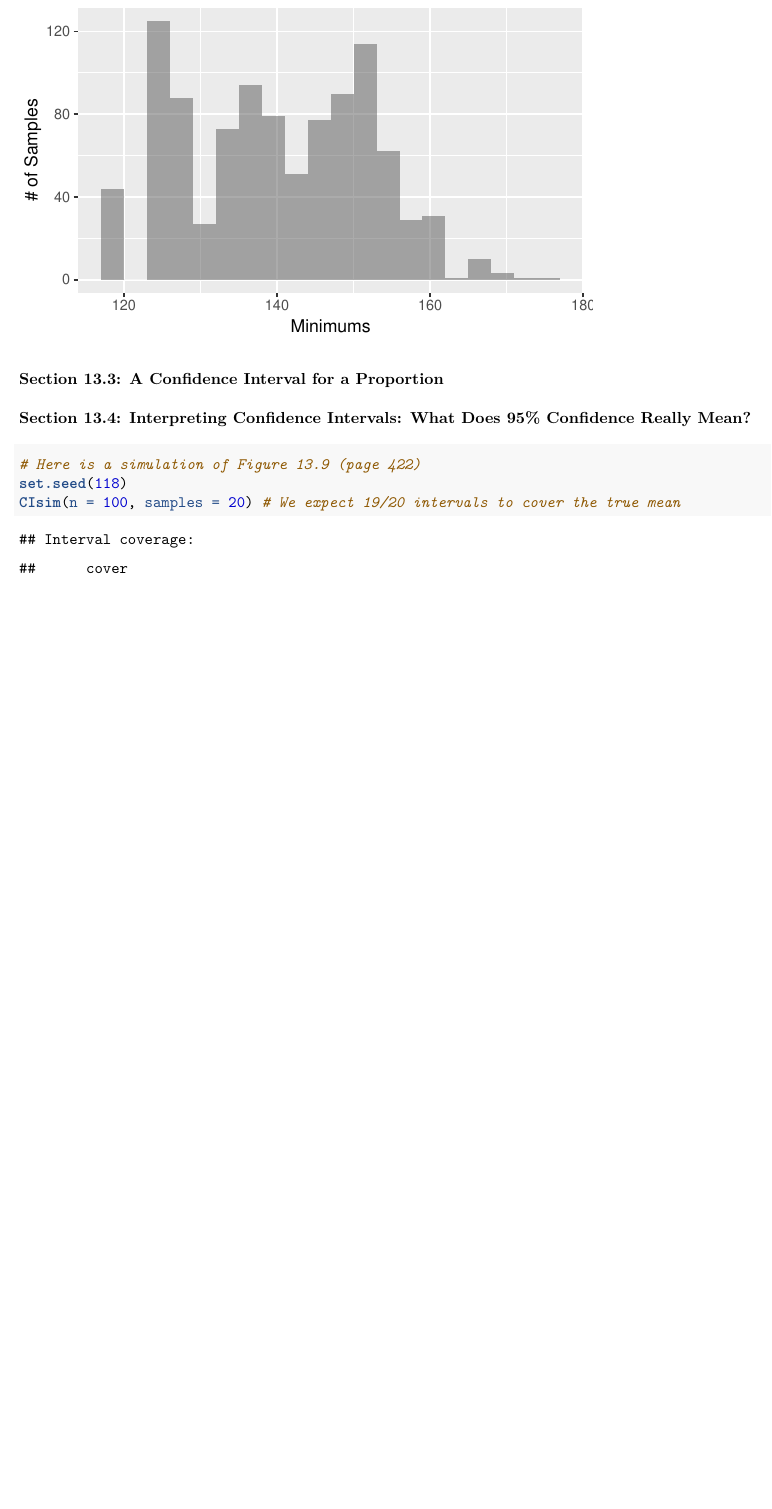
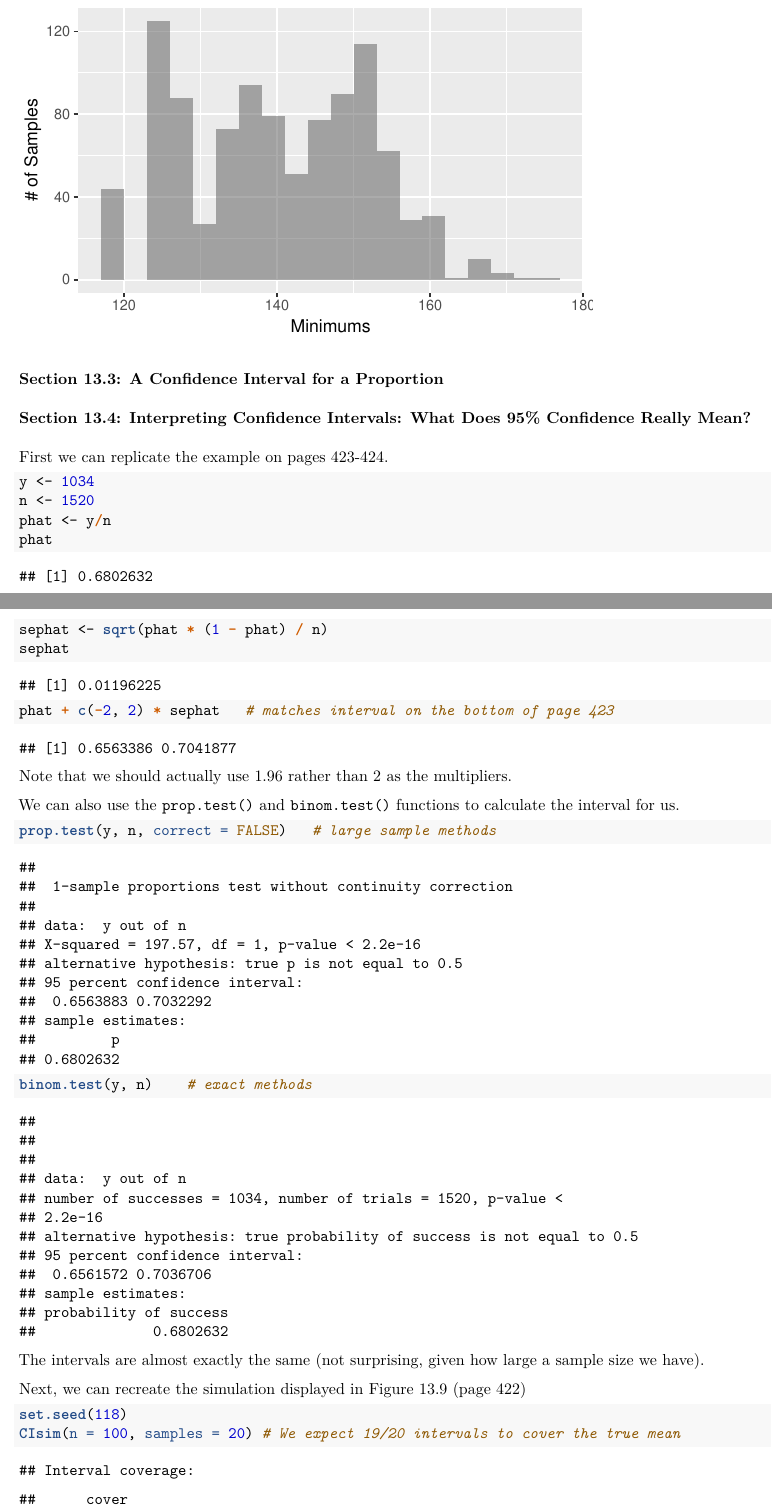
Before and after one commit to Amherst-Statistics/IS5inR, an R Markdown document (website/chapterfiles/Chapter13.Rmd): part of page 4 of 6 before the commit and two parts of pages 4 and 5 of 7 after it, the two joined at a grey line, cut so that both start at the same text, the shorter picture padded with empty space. The pictures show the output file website/chapterfiles/Chapter13.pdf that the author committed with the source.

Commit message:
Adding in more examples for chapter 13.

````diff
--- a/website/chapterfiles/Chapter13.Rmd
+++ b/website/chapterfiles/Chapter13.Rmd
@@ -101,10 +101,36 @@ gf_histogram(~ min, data = bodyfatsamples, binwidth = 3, center = 1.5) %>%
 
 ### Section 13.3: A Confidence Interval for a Proportion
 
+
+
+
 ### Section 13.4: Interpreting Confidence Intervals: What Does 95% Confidence Really Mean?
 
+First we can replicate the example on pages 423-424.
+
 ```{r}
-# Here is a simulation of Figure 13.9 (page 422)
+y <- 1034
+n <- 1520
+phat <- y/n
+phat
+sephat <- sqrt(phat * (1 - phat) / n)
+sephat
+phat + c(-2, 2) * sephat   # matches interval on the bottom of page 423
+```
+
+Note that we should actually use 1.96 rather than 2 as the multipliers.
+
+We can also use the `prop.test()` and `binom.test()` functions to calculate the interval for us.
+
+```{r}
+prop.test(y, n, correct = FALSE)   # large sample methods
+binom.test(y, n)    # exact methods
+```
+
+The intervals are almost exactly the same (not surprising, given how large a sample size we have).
+
+Next, we can recreate the simulation displayed in Figure 13.9 (page 422)
+```{r}
 set.seed(118)
 CIsim(n = 100, samples = 20) # We expect 19/20 intervals to cover the true mean
 ```
````
Also changed, not shown: website/about.Rmd (+1 -1 lines), website/chapterfiles/Chapter13.pdf, website/chapterfiles/Chapter13.Rmd (5 more changed lines).
